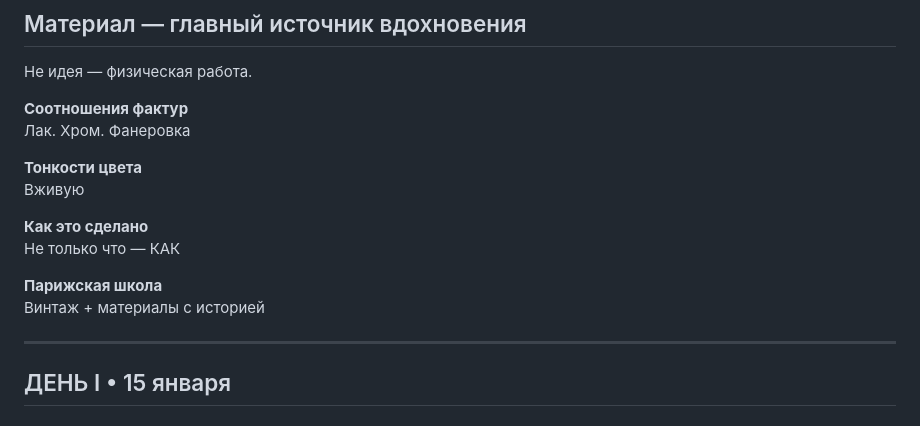
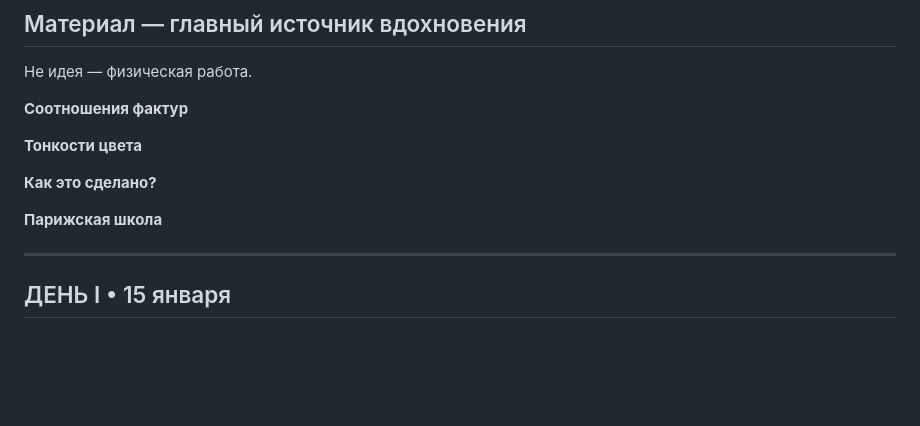
Before and after one commit to stasazaryarozet/paris-2026, a Markdown page: WEBSITE_CONTENT.md, the part around the change. GitHub-like rendering; blank space fills up the shorter version.

Commit message:
refactor: секция Материал — минимализм

```diff
--- a/WEBSITE_CONTENT.md
+++ b/WEBSITE_CONTENT.md
@@ -35,16 +35,12 @@ og_url: "https://parisinjanuary.ru"
 физическая работа.
 
 **Соотношения фактур**
-Лак. Хром. Фанеровка
 
 **Тонкости цвета**
-Вживую
 
-**Как это сделано**
-Не только что — КАК
+**Как это сделано?**
 
 **Парижская школа**
-Винтаж + материалы с историей
 
 ---
 
```
